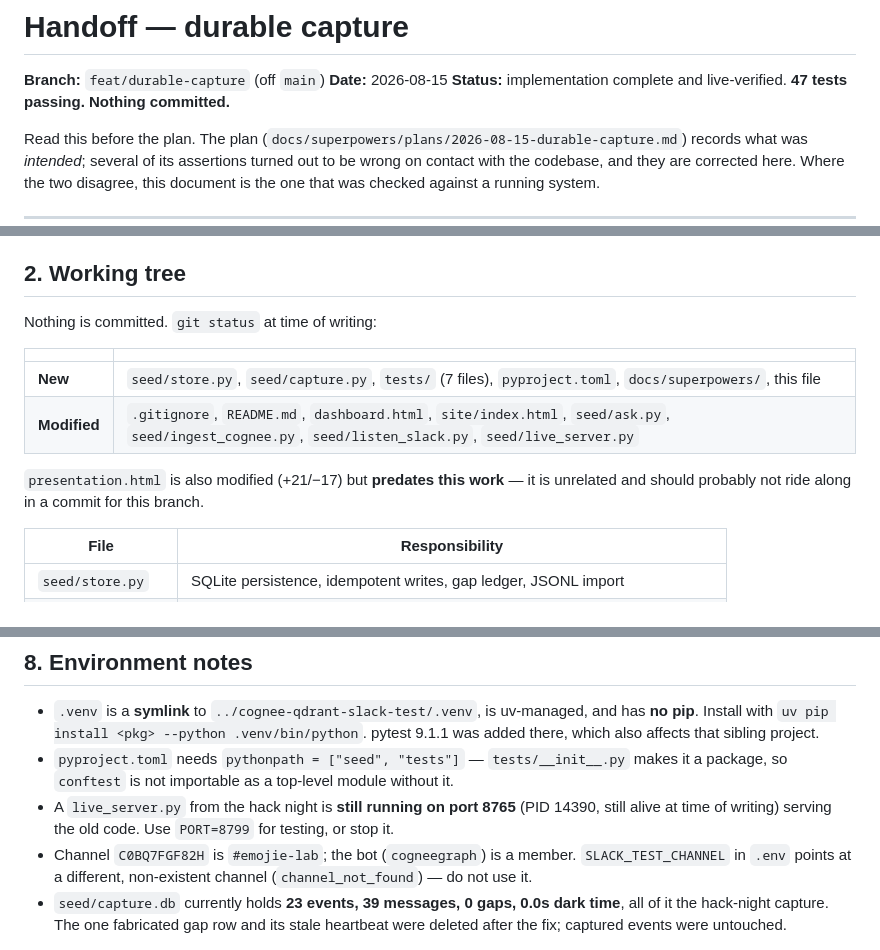
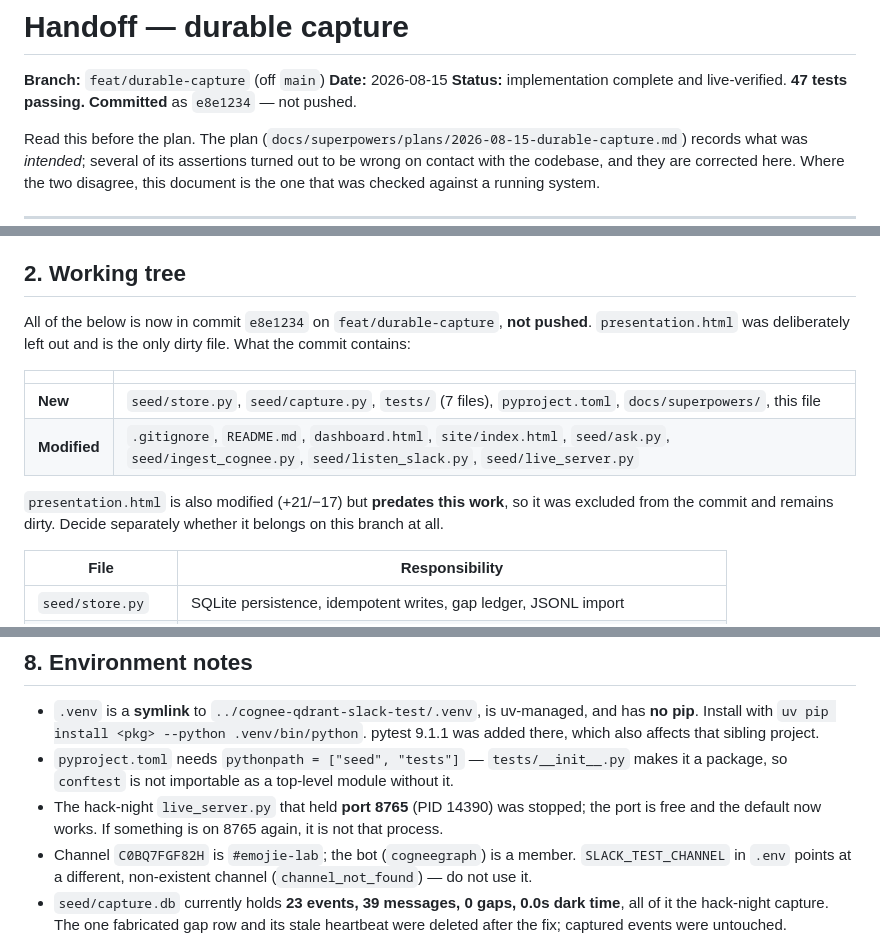
Before and after one commit to kaiser-data/reaction-dynamics, a Markdown page: docs/HANDOFF-durable-capture.md, 3 parts joined by grey strips. Drawn GitHub-style.

Commit message:
Update handoff: work is committed, port 8765 released
The handoff claimed 'Nothing committed' and named PID 14390 as live,
both of which stopped being true in the previous commit and this
session respectively. Kept as a separate commit so the e8e1234
reference in the text stays resolvable.

Co-Authored-By: Claude Opus 5 (1M context) <noreply@anthropic.com>

```diff
--- a/docs/HANDOFF-durable-capture.md
+++ b/docs/HANDOFF-durable-capture.md
@@ -3,7 +3,7 @@
 **Branch:** `feat/durable-capture` (off `main`)
 **Date:** 2026-08-15
 **Status:** implementation complete and live-verified. **47 tests passing.
-Nothing committed.**
+Committed** as `e8e1234` — not pushed.
 
 Read this before the plan. The plan
 (`docs/superpowers/plans/2026-08-15-durable-capture.md`) records what was
@@ -36,15 +36,18 @@ forever — process alive, exit code 0, tally frozen, capturing nothing.
 
 ## 2. Working tree
 
-Nothing is committed. `git status` at time of writing:
+All of the below is now in commit `e8e1234` on `feat/durable-capture`, **not
+pushed**. `presentation.html` was deliberately left out and is the only dirty
+file. What the commit contains:
 
 | | |
 |---|---|
 | **New** | `seed/store.py`, `seed/capture.py`, `tests/` (7 files), `pyproject.toml`, `docs/superpowers/`, this file |
 | **Modified** | `.gitignore`, `README.md`, `dashboard.html`, `site/index.html`, `seed/ask.py`, `seed/ingest_cognee.py`, `seed/listen_slack.py`, `seed/live_server.py` |
 
-`presentation.html` is also modified (+21/−17) but **predates this work** — it
-is unrelated and should probably not ride along in a commit for this branch.
+`presentation.html` is also modified (+21/−17) but **predates this work**, so it
+was excluded from the commit and remains dirty. Decide separately whether it
+belongs on this branch at all.
 
 | File | Responsibility |
 |---|---|
@@ -247,9 +250,9 @@ trusting any green suite on this branch.
 - `pyproject.toml` needs `pythonpath = ["seed", "tests"]` — `tests/__init__.py`
   makes it a package, so `conftest` is not importable as a top-level module
   without it.
-- A `live_server.py` from the hack night is **still running on port 8765**
-  (PID 14390, still alive at time of writing) serving the old code. Use
-  `PORT=8799` for testing, or stop it.
+- The hack-night `live_server.py` that held **port 8765** (PID 14390) was
+  stopped; the port is free and the default now works. If something is on 8765
+  again, it is not that process.
 - Channel `C0BQ7FGF82H` is `#emojie-lab`; the bot (`cogneegraph`) is a member.
   `SLACK_TEST_CHANNEL` in `.env` points at a different, non-existent channel
   (`channel_not_found`) — do not use it.
```
